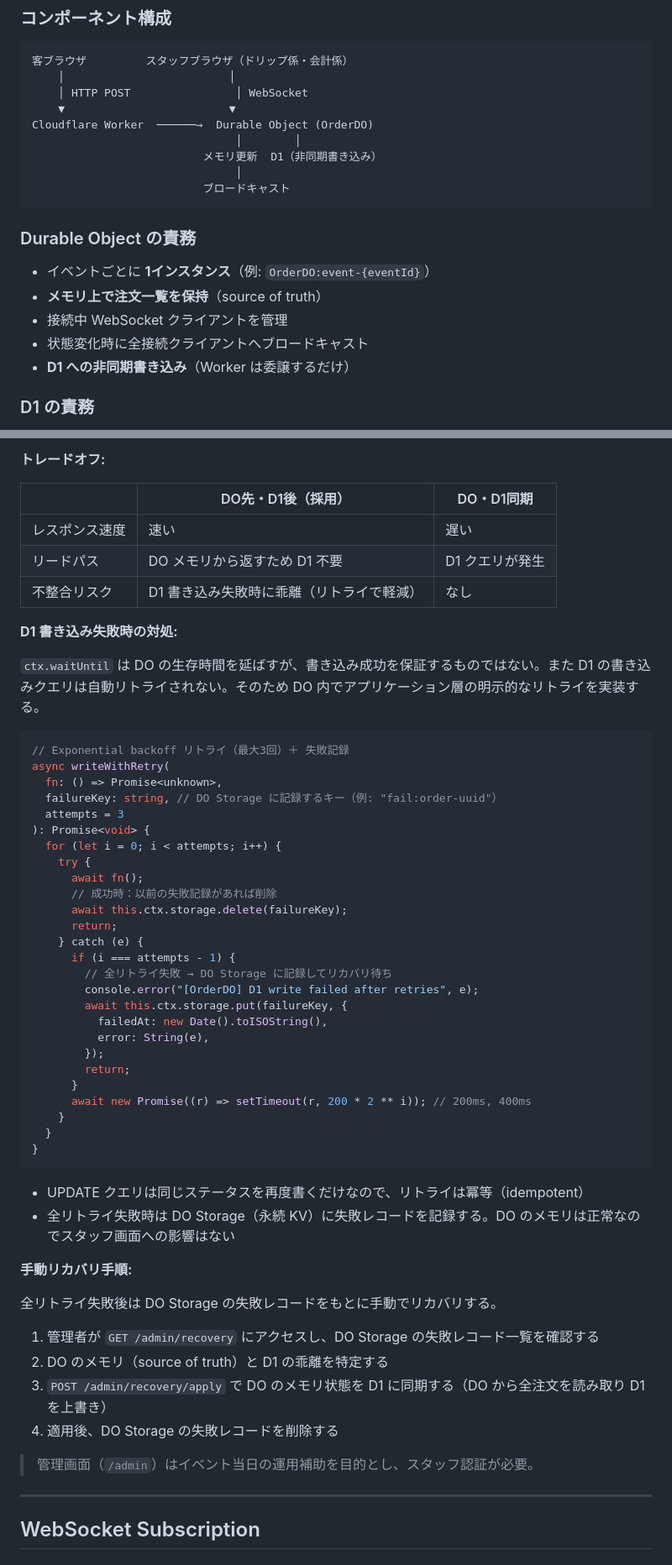
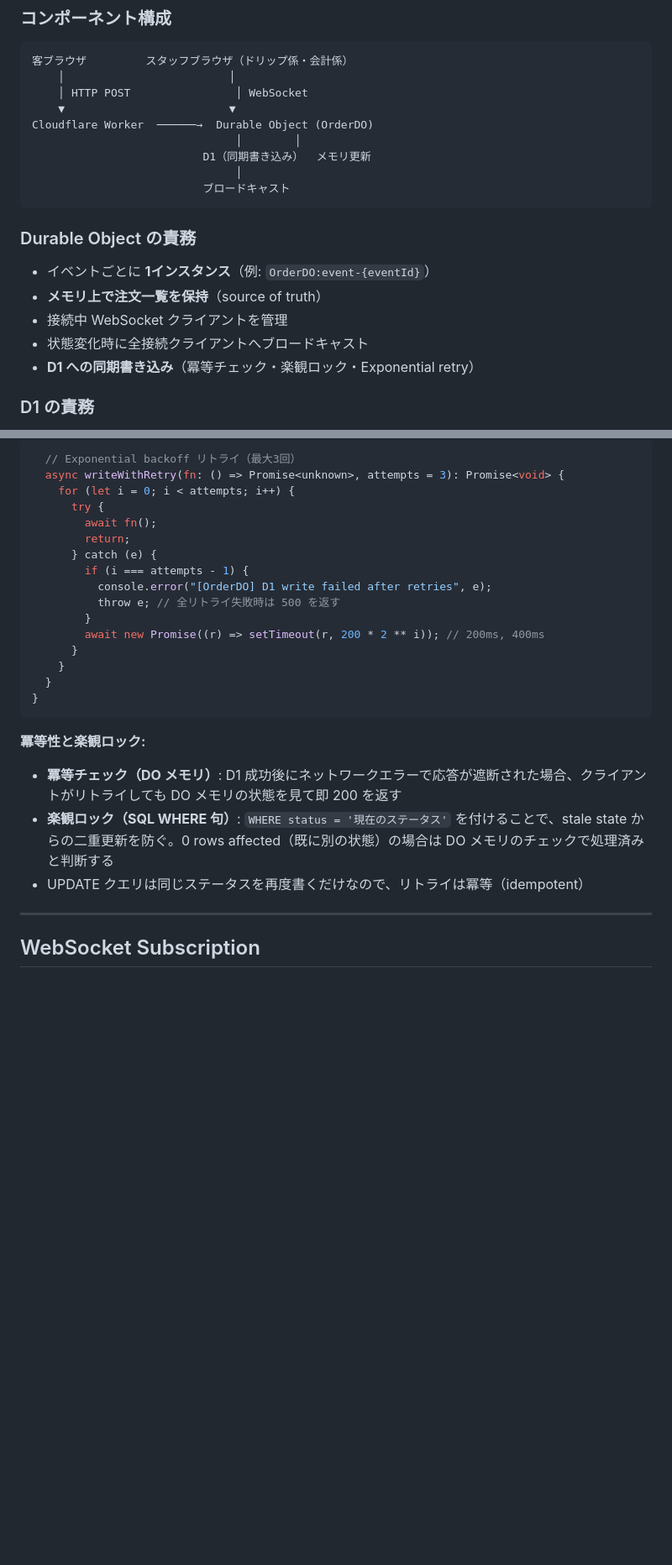
Before and after one commit to gdsc-osaka/coffee-dx, a Markdown page: docs/design/realtime-sync.md, 2 parts joined by grey strips. Shown at 84% size. GitHub-like rendering; blank space fills up the shorter version.

````diff
--- a/docs/design/realtime-sync.md
+++ b/docs/design/realtime-sync.md
@@ -45,7 +45,7 @@ pending ──→ brewing ──→ ready ──→ completed
     ▼                         ▼
 Cloudflare Worker  ──────→  Durable Object (OrderDO)
                                │        │
-                          メモリ更新  D1（非同期書き込み）
+                          D1（同期書き込み）  メモリ更新
                                │
                           ブロードキャスト
 ```
@@ -56,7 +56,7 @@ Cloudflare Worker  ──────→  Durable Object (OrderDO)
 - **メモリ上で注文一覧を保持**（source of truth）
 - 接続中 WebSocket クライアントを管理
 - 状態変化時に全接続クライアントへブロードキャスト
-- **D1 への非同期書き込み**（Worker は委譲するだけ）
+- **D1 への同期書き込み**（冪等チェック・楽観ロック・Exponential retry）
 
 ### D1 の責務
 
@@ -172,58 +179,27 @@ class OrderDurableObject {
 
-**トレードオフ:**
-
-| | DO先・D1後（採用） | DO・D1同期 |
-|--|---|---|
-| レスポンス速度 | 速い | 遅い |
-| リードパス | DO メモリから返すため D1 不要 | D1 クエリが発生 |
-| 不整合リスク | D1 書き込み失敗時に乖離（リトライで軽減） | なし |
-
-**D1 書き込み失敗時の対処:**
-
-`ctx.waitUntil` は DO の生存時間を延ばすが、書き込み成功を保証するものではない。また D1 の書き込みクエリは自動リトライされない。そのため DO 内でアプリケーション層の明示的なリトライを実装する。
-
-```ts
-// Exponential backoff リトライ（最大3回）＋ 失敗記録
-async writeWithRetry(
-  fn: () => Promise<unknown>,
-  failureKey: string, // DO Storage に記録するキー（例: "fail:order-uuid"）
-  attempts = 3
-): Promise<void> {
-  for (let i = 0; i < attempts; i++) {
-    try {
-      await fn();
-      // 成功時：以前の失敗記録があれば削除
-      await this.ctx.storage.delete(failureKey);
-      return;
-    } catch (e) {
-      if (i === attempts - 1) {
-        // 全リトライ失敗 → DO Storage に記録してリカバリ待ち
-        console.error("[OrderDO] D1 write failed after retries", e);
-        await this.ctx.storage.put(failureKey, {
-          failedAt: new Date().toISOString(),
-          error: String(e),
-        });
+  // Exponential backoff リトライ（最大3回）
+  async writeWithRetry(fn: () => Promise<unknown>, attempts = 3): Promise<void> {
+    for (let i = 0; i < attempts; i++) {
+      try {
+        await fn();
         return;
+      } catch (e) {
+        if (i === attempts - 1) {
+          console.error("[OrderDO] D1 write failed after retries", e);
+          throw e; // 全リトライ失敗時は 500 を返す
+        }
+        await new Promise((r) => setTimeout(r, 200 * 2 ** i)); // 200ms, 400ms
       }
-      await new Promise((r) => setTimeout(r, 200 * 2 ** i)); // 200ms, 400ms
     }
   }
 }
 ```
 
+**冪等性と楽観ロック:**
+
+- **冪等チェック（DO メモリ）**: D1 成功後にネットワークエラーで応答が遮断された場合、クライアントがリトライしても DO メモリの状態を見て即 200 を返す
+- **楽観ロック（SQL WHERE 句）**: `WHERE status = '現在のステータス'` を付けることで、stale state からの二重更新を防ぐ。0 rows affected（既に別の状態）の場合は DO メモリのチェックで処理済みと判断する
 - UPDATE クエリは同じステータスを再度書くだけなので、リトライは冪等（idempotent）
-- 全リトライ失敗時は DO Storage（永続 KV）に失敗レコードを記録する。DO のメモリは正常なのでスタッフ画面への影響はない
-
-**手動リカバリ手順:**
-
-全リトライ失敗後は DO Storage の失敗レコードをもとに手動でリカバリする。
-
-1. 管理者が `GET /admin/recovery` にアクセスし、DO Storage の失敗レコード一覧を確認する
-2. DO のメモリ（source of truth）と D1 の乖離を特定する
-3. `POST /admin/recovery/apply` で DO のメモリ状態を D1 に同期する（DO から全注文を読み取り D1 を上書き）
-4. 適用後、DO Storage の失敗レコードを削除する
-
-> 管理画面（`/admin`）はイベント当日の運用補助を目的とし、スタッフ認証が必要。
 
 ---
 
````
Also changed, not shown: other parts of docs/design/realtime-sync.md (+27 -20 lines).
